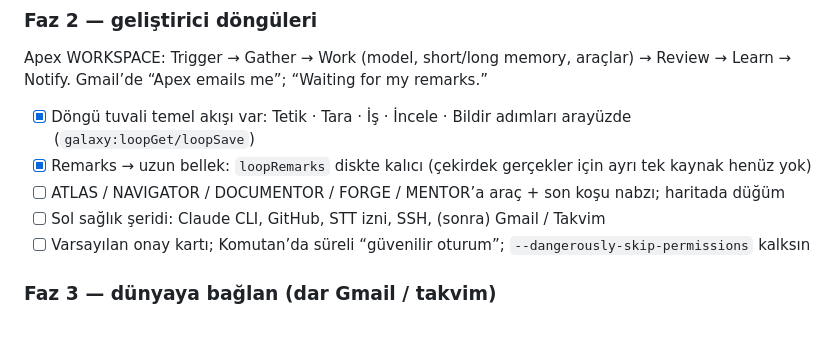
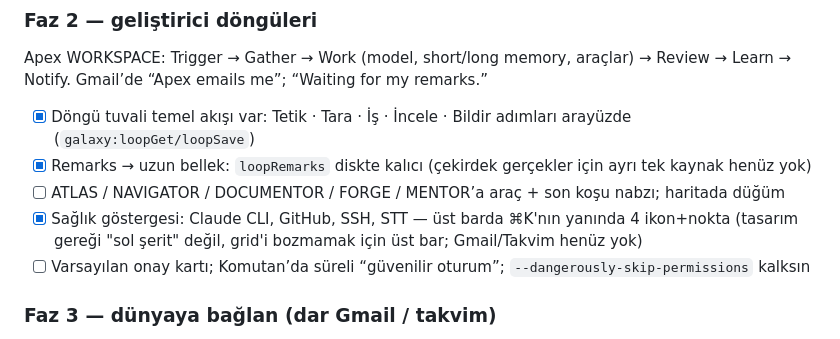
Before and after one commit to digitsontr/project-galaxy, a Markdown page: README.md, the part around the change. GitHub-like rendering.

Commit message:
docs: sağlık göstergesi maddesini işaretle
Co-Authored-By: Claude Sonnet 5 <noreply@anthropic.com>
Claude-Session: https://claude.ai/code/session_01F95fQPFqdt8uiCJRT9T8tN

```diff
--- a/README.md
+++ b/README.md
@@ -404,7 +404,7 @@ Apex WORKSPACE: Trigger → Gather → Work (model, short/long memory, araçlar)
 - [x] Döngü tuvali temel akışı var: Tetik · Tara · İş · İncele · Bildir adımları arayüzde (`galaxy:loopGet/loopSave`)
 - [x] Remarks → uzun bellek: `loopRemarks` diskte kalıcı (çekirdek gerçekler için ayrı tek kaynak henüz yok)
 - [ ] ATLAS / NAVIGATOR / DOCUMENTOR / FORGE / MENTOR’a araç + son koşu nabzı; haritada düğüm
-- [ ] Sol sağlık şeridi: Claude CLI, GitHub, STT izni, SSH, (sonra) Gmail / Takvim
+- [x] Sağlık göstergesi: Claude CLI, GitHub, SSH, STT — üst barda ⌘K'nın yanında 4 ikon+nokta (tasarım gereği "sol şerit" değil, grid'i bozmamak için üst bar; Gmail/Takvim henüz yok)
 - [ ] Varsayılan onay kartı; Komutan’da süreli “güvenilir oturum”; `--dangerously-skip-permissions` kalksın
 
 ### Faz 3 — dünyaya bağlan (dar Gmail / takvim)
```
